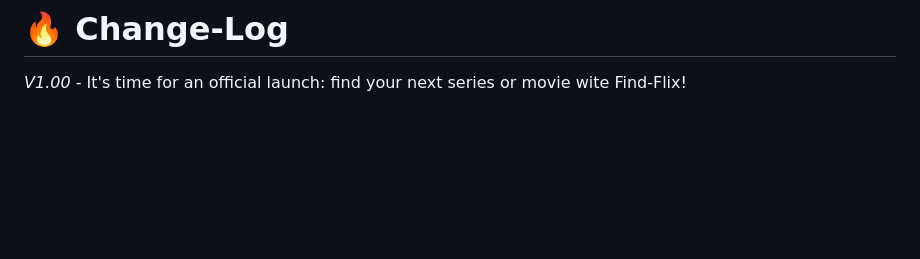
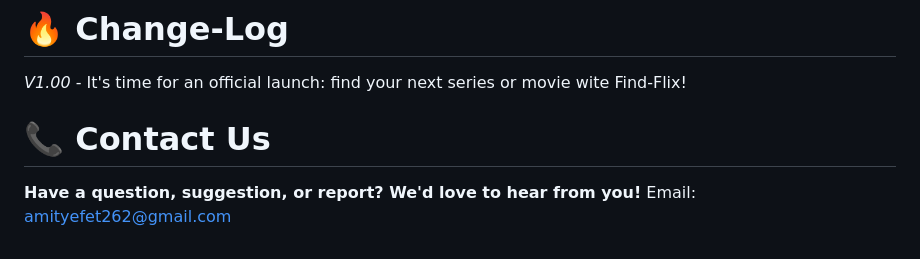
Before and after one commit to AMITYEFET/Find-Flix, a Markdown page: README.md, the part around the change. Drawn GitHub-style; blank space fills up the shorter version.

```diff
--- a/README.md
+++ b/README.md
@@ -47,3 +47,6 @@ Complete achievements to receive rewards (site themes). Themes can be applied in
 🔑 *Gemini API Key* - Required to use the AI summary feature. You can get a free key from Google AI Studio. (Experimental)
 # 🔥 Change-Log
 *V1.00* - It's time for an official launch: find your next series or movie wite Find-Flix!
+# 📞 Contact Us
+**Have a question, suggestion, or report? We'd love to hear from you!**
+Email: amityefet262@gmail.com
```
